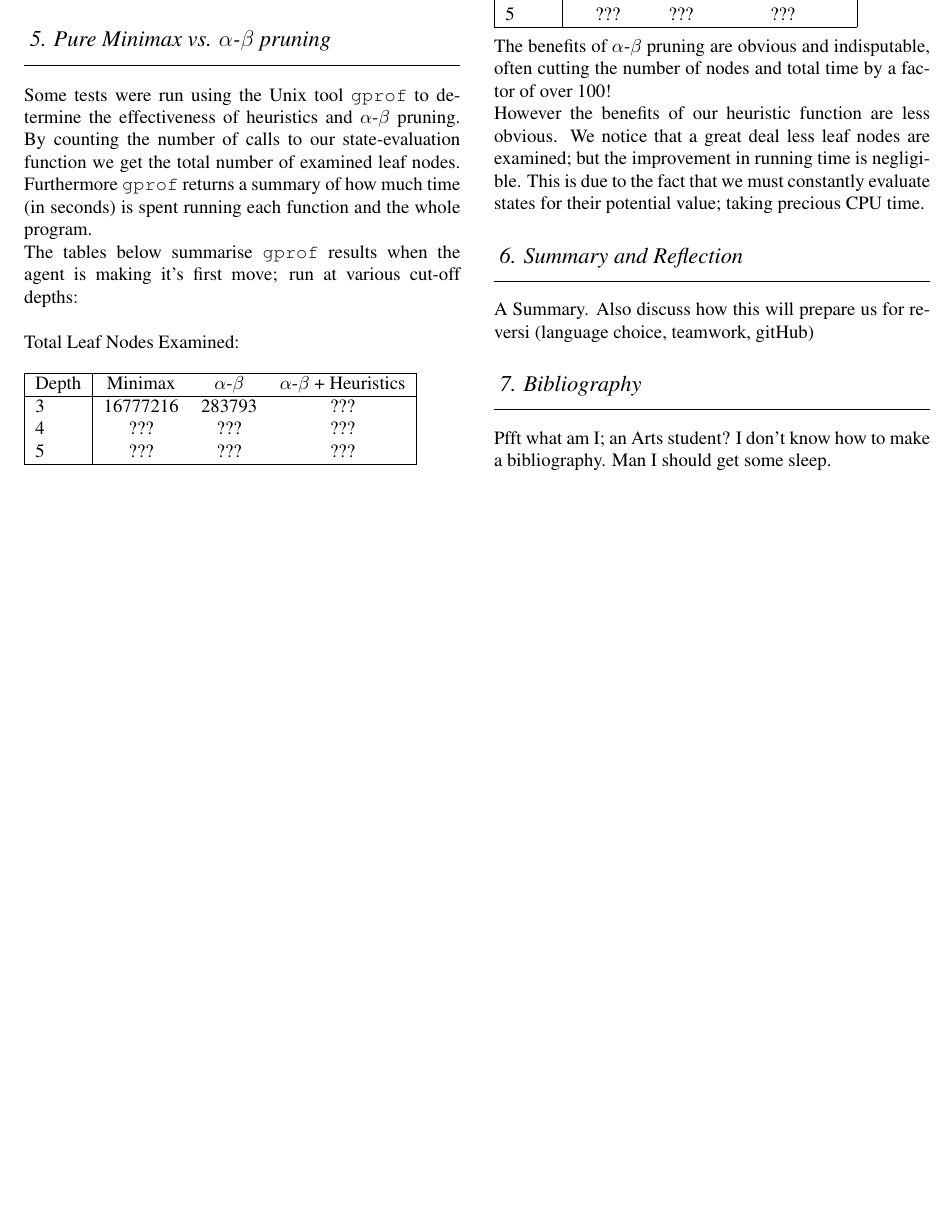
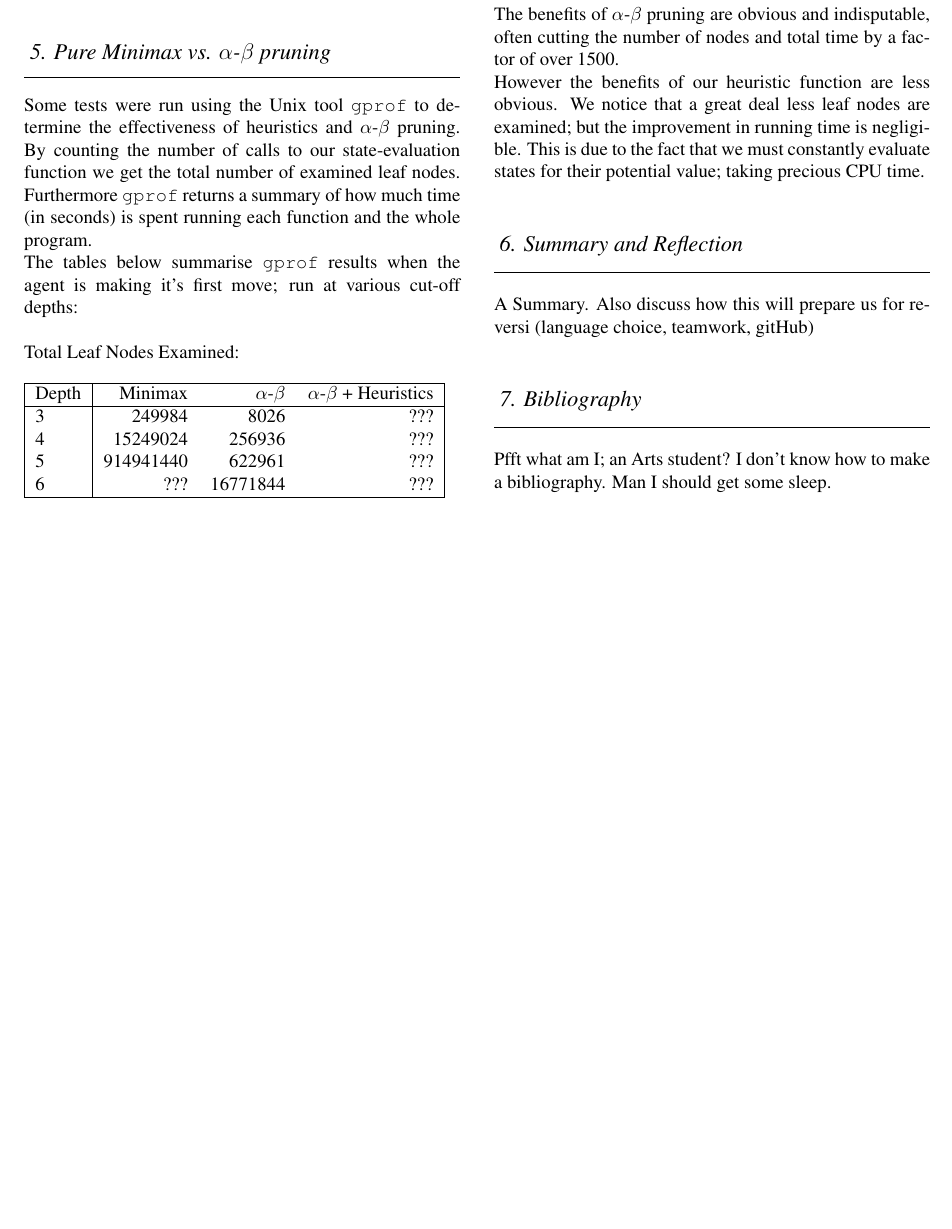
Before and after one commit to nelfin/4x4x4, a LaTeX document (report.tex): part of page 3 of 3 before the commit and part of page 2 of 2 after it, cut at the place of the change, the shorter picture padded with empty space. Compiled offline with pdfLaTeX.

Commit message:
Updated table data for pruning effectiveness

```diff
--- a/report.tex
+++ b/report.tex
@@ -101,12 +100,13 @@ each function and the whole program.\\
 The tables below summarise \texttt{gprof} results when the agent is making it's first move;
 run at various cut-off depths:\\\\
 Total Leaf Nodes Examined:\\\\
-\begin{tabular}{ | l | c c c | }
+\begin{tabular}{ | l | r r r | }
   \hline
   Depth & Minimax & $\alpha$-$\beta$ & $\alpha$-$\beta$ + Heuristics \\ \hline
-  3 & 16777216 & 283793 & ??? \\
-  4 & ??? & ??? & ??? \\
-  5 & ??? & ??? & ??? \\
+  3 & 249984 & 8026 & ??? \\
+  4 & 15249024 & 256936 & ??? \\
+  5 & 914941440 & 622961 & ??? \\
+  6 & ??? & 16771844 & ??? \\
   \hline
 \end{tabular}\\\\
 Total Time Taken (Seconds):\\\\
@@ -119,7 +119,7 @@ Total Time Taken (Seconds):\\\\
   \hline
 \end{tabular}\\\\
 The benefits of $\alpha$-$\beta$ pruning are obvious and indisputable, often cutting
-the number of nodes and total time by a factor of over 100!\\
+the number of nodes and total time by a factor of over 1500.\\
 However the benefits of our heuristic function are less obvious. We notice that
 a great deal less leaf nodes are examined; but the improvement in running time is
 negligible. This is due to the fact that we must constantly evaluate states for their
```
Also changed, not shown: report.tex (1 more changed lines).
